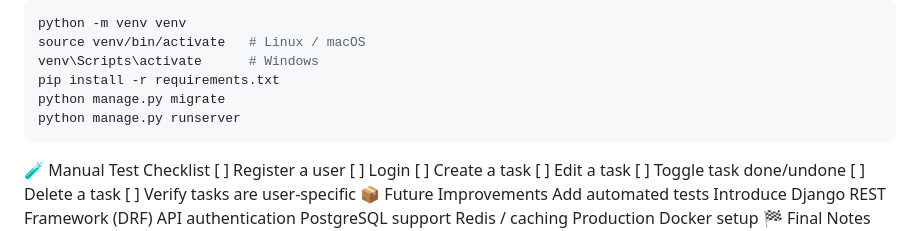
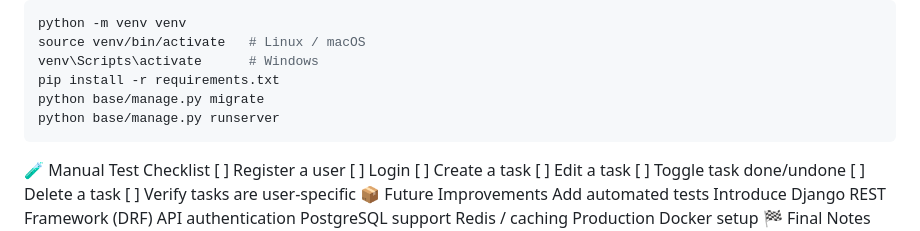
Before and after one commit to masoud533/Django-ToDoList-CBV, a Markdown page: README.md, the part around the change. Rendered like a GitHub page.

````diff
--- a/README.md
+++ b/README.md
@@ -146,8 +146,8 @@ python -m venv venv
 source venv/bin/activate   # Linux / macOS
 venv\Scripts\activate      # Windows
 pip install -r requirements.txt
-python manage.py migrate
-python manage.py runserver
+python base/manage.py migrate
+python base/manage.py runserver
 ```
 🧪 Manual Test Checklist
 [ ] Register a user
````
